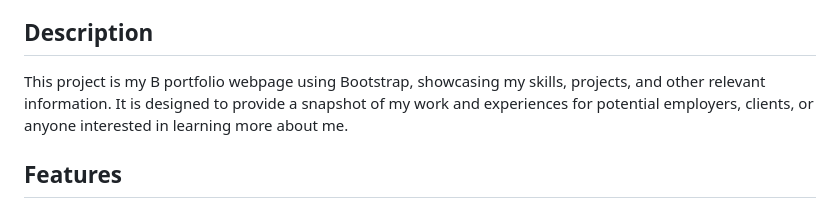
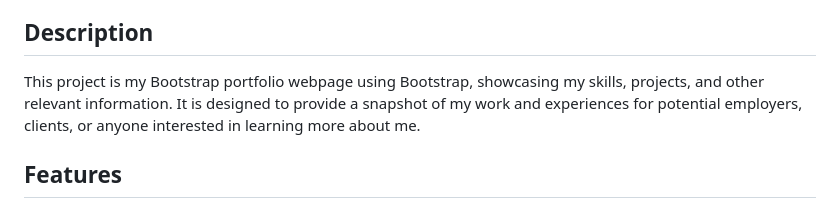
Before and after one commit to jennysiu/jennysBootstrapPortfolio, a Markdown page: README.md, the part around the change. Drawn GitHub-style.

```diff
--- a/README.md
+++ b/README.md
@@ -17,7 +17,7 @@ This is the README file for my personal Boostrap portfolio webpage. It provides
 
 ## Description
 
-This project is my B portfolio webpage using Bootstrap, showcasing my skills, projects, and other relevant information. It is designed to provide a snapshot of my work and experiences for potential employers, clients, or anyone interested in learning more about me.
+This project is my Bootstrap portfolio webpage using Bootstrap, showcasing my skills, projects, and other relevant information. It is designed to provide a snapshot of my work and experiences for potential employers, clients, or anyone interested in learning more about me.
 
 
 ## Features
```
